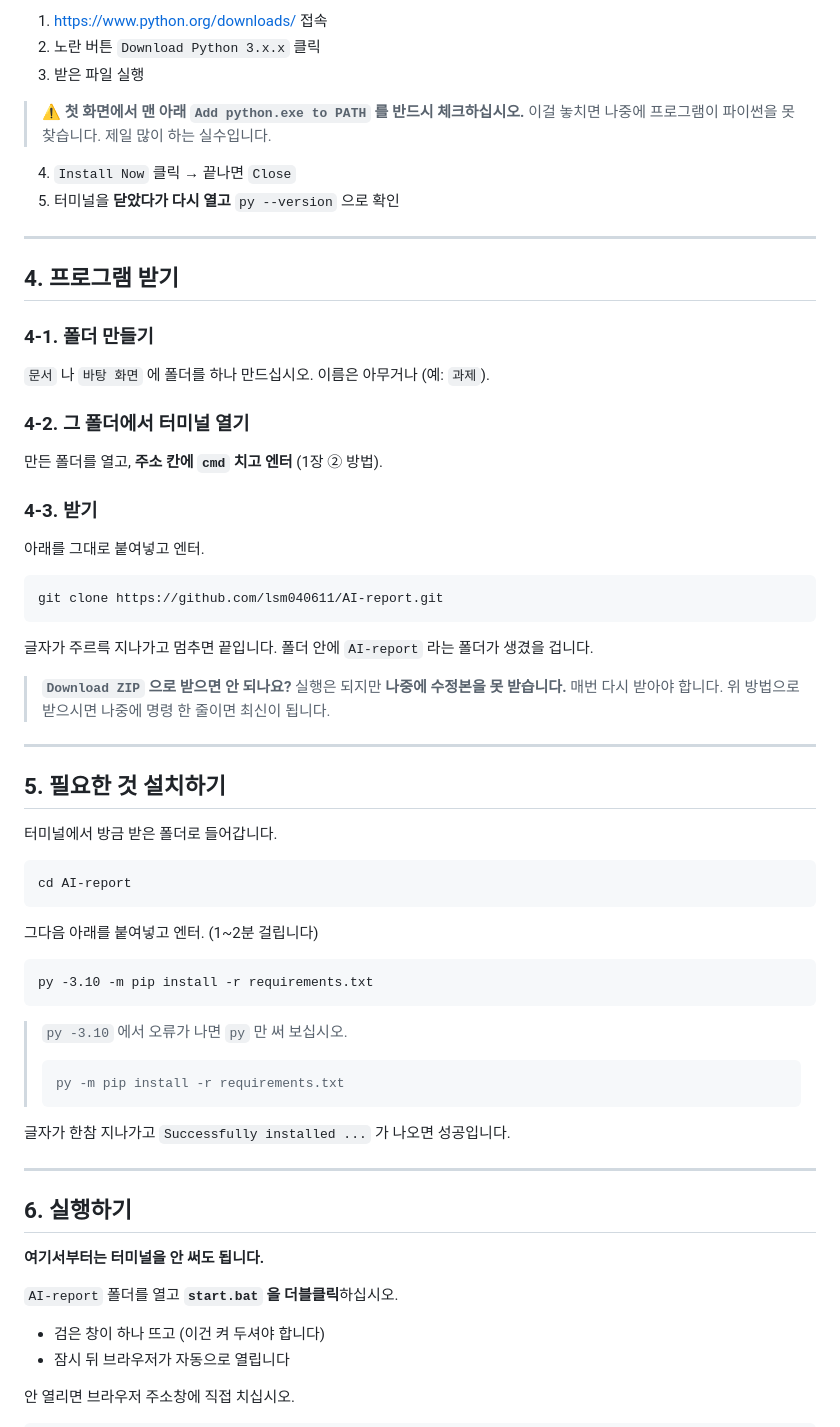
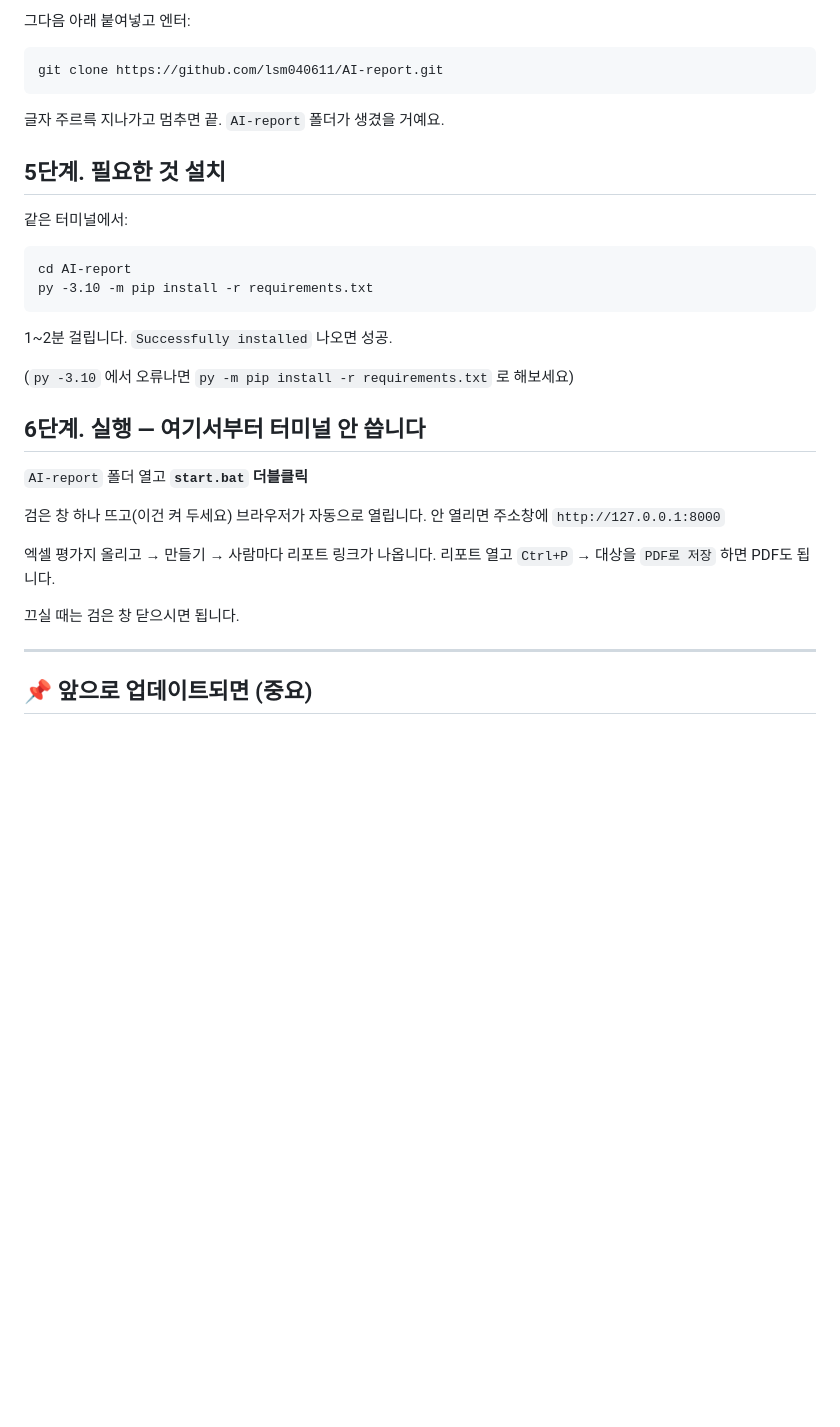
Before and after one commit to lsm040611/AI-report, a Markdown page: 팀원_시작하기.md, the part around one of its changes. GitHub-like rendering; blank space fills up the shorter version.

````diff
--- a/팀원_시작하기.md
+++ b/팀원_시작하기.md
@@ -97,74 +50,38 @@ py --version
 
-1. <https://www.python.org/downloads/> 접속
-2. 노란 버튼 `Download Python 3.x.x` 클릭
-3. 받은 파일 실행
-
-> ⚠️ **첫 화면에서 맨 아래 `Add python.exe to PATH` 를 반드시 체크하십시오.**
-> 이걸 놓치면 나중에 프로그램이 파이썬을 못 찾습니다. 제일 많이 하는 실수입니다.
-
-4. `Install Now` 클릭 → 끝나면 `Close`
-5. 터미널을 **닫았다가 다시 열고** `py --version` 으로 확인
-
----
-
-## 4. 프로그램 받기
-
-### 4-1. 폴더 만들기
-
-`문서` 나 `바탕 화면` 에 폴더를 하나 만드십시오. 이름은 아무거나 (예: `과제`).
-
-### 4-2. 그 폴더에서 터미널 열기
-
-만든 폴더를 열고, **주소 칸에 `cmd` 치고 엔터** (1장 ② 방법).
-
-### 4-3. 받기
-
-아래를 그대로 붙여넣고 엔터.
+그다음 아래 붙여넣고 엔터:
 
 ```
 git clone https://github.com/lsm040611/AI-report.git
 ```
 
-글자가 주르륵 지나가고 멈추면 끝입니다. 폴더 안에 `AI-report` 라는
-폴더가 생겼을 겁니다.
+글자 주르륵 지나가고 멈추면 끝. `AI-report` 폴더가 생겼을 거예요.
 
-> **`Download ZIP` 으로 받으면 안 되나요?**
-> 실행은 되지만 **나중에 수정본을 못 받습니다.** 매번 다시 받아야 합니다.
-> 위 방법으로 받으시면 나중에 명령 한 줄이면 최신이 됩니다.
+## 5단계. 필요한 것 설치
+
+같은 터미널에서:
+
+```
+cd AI-report
+py -3.10 -m pip install -r requirements.txt
+```
+
+1~2분 걸립니다. `Successfully installed` 나오면 성공.
+
+(`py -3.10` 에서 오류나면 `py -m pip install -r requirements.txt` 로 해보세요)
+
+## 6단계. 실행 — 여기서부터 터미널 안 씁니다
+
+`AI-report` 폴더 열고 **`start.bat` 더블클릭**
+
+검은 창 하나 뜨고(이건 켜 두세요) 브라우저가 자동으로 열립니다.
+안 열리면 주소창에 `http://127.0.0.1:8000`
+
+엑셀 평가지 올리고 → 만들기 → 사람마다 리포트 링크가 나옵니다.
+리포트 열고 `Ctrl+P` → 대상을 `PDF로 저장` 하면 PDF도 됩니다.
+
+끄실 때는 검은 창 닫으시면 됩니다.
 
 ---
 
-## 5. 필요한 것 설치하기
+## 📌 앞으로 업데이트되면 (중요)
 
-터미널에서 방금 받은 폴더로 들어갑니다.
-
-```
-cd AI-report
-```
-
-그다음 아래를 붙여넣고 엔터. (1~2분 걸립니다)
-
-```
-py -3.10 -m pip install -r requirements.txt
-```
-
-> `py -3.10` 에서 오류가 나면 `py` 만 써 보십시오.
-> ```
-> py -m pip install -r requirements.txt
-> ```
-
-글자가 한참 지나가고 `Successfully installed ...` 가 나오면 성공입니다.
-
----
-
-## 6. 실행하기
-
-**여기서부터는 터미널을 안 써도 됩니다.**
-
-`AI-report` 폴더를 열고 **`start.bat` 을 더블클릭**하십시오.
-
-- 검은 창이 하나 뜨고 (이건 켜 두셔야 합니다)
-- 잠시 뒤 브라우저가 자동으로 열립니다
-
-안 열리면 브라우저 주소창에 직접 치십시오.
-
````
Also changed, not shown: other parts of 팀원_시작하기.md (+84 -134 lines).
